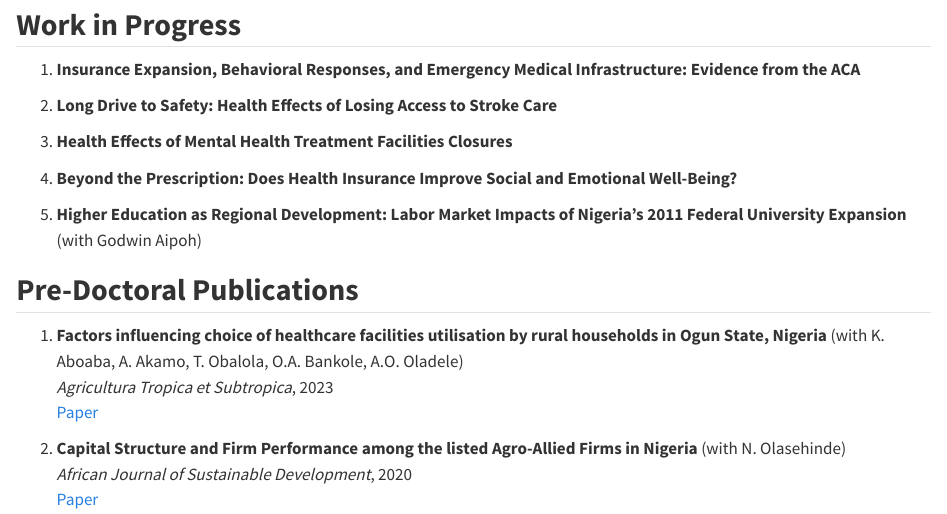
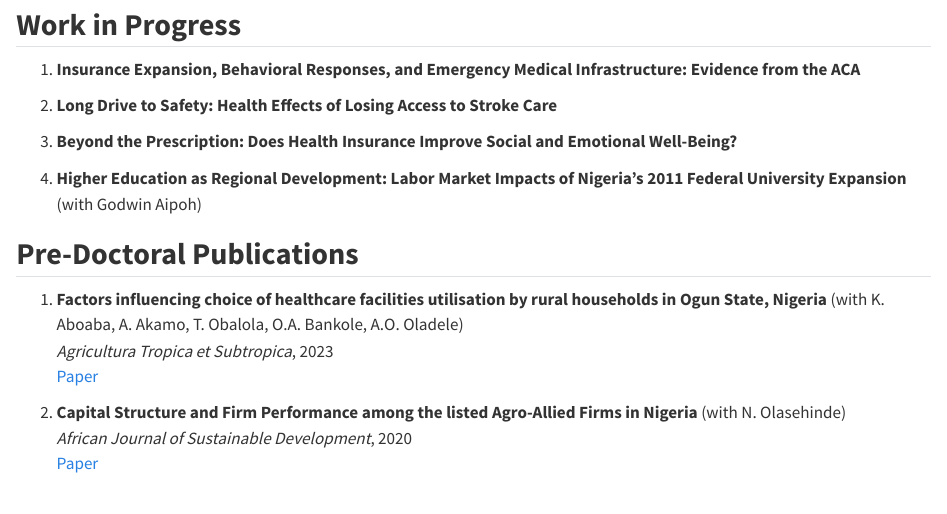
Before and after one commit to olanrewajuyusuffecon/website, a Quarto document (research/index.qmd): the page in a window 1100 px wide, from 650 px down. Rendered offline with R 4.5, knitr and Pandoc in place of Quarto, with nearby package versions.

Commit message:
Add files via upload

```diff
--- a/research/index.qmd
+++ b/research/index.qmd
@@ -40,11 +40,11 @@ mortality by 0.5% and MBD mortality by 2%. Three key findings emerge: (1) facili
 
 2. **Long Drive to Safety: Health Effects of Losing Access to Stroke Care**
 
-3. **Health Effects of Mental Health Treatment Facilities Closures**
+3. **Beyond the Prescription: Does Health Insurance Improve Social and Emotional Well-Being?**
 
-4. **Beyond the Prescription: Does Health Insurance Improve Social and Emotional Well-Being?**
+4. **Higher Education as Regional Development: Labor Market Impacts of Nigeria’s 2011 Federal University Expansion** (with Godwin Aipoh)
 
-5. **Higher Education as Regional Development: Labor Market Impacts of Nigeria’s 2011 Federal University Expansion** (with Godwin Aipoh)
+<!-- 3. **Health Effects of Mental Health Treatment Facilities Closures** -->
 
 ## <strong>Pre-Doctoral Publications</strong>
 
```
Also changed, not shown: index.qmd (+1 -1 lines), cv/cv.pdf, docs/search.json, 3 other files.
